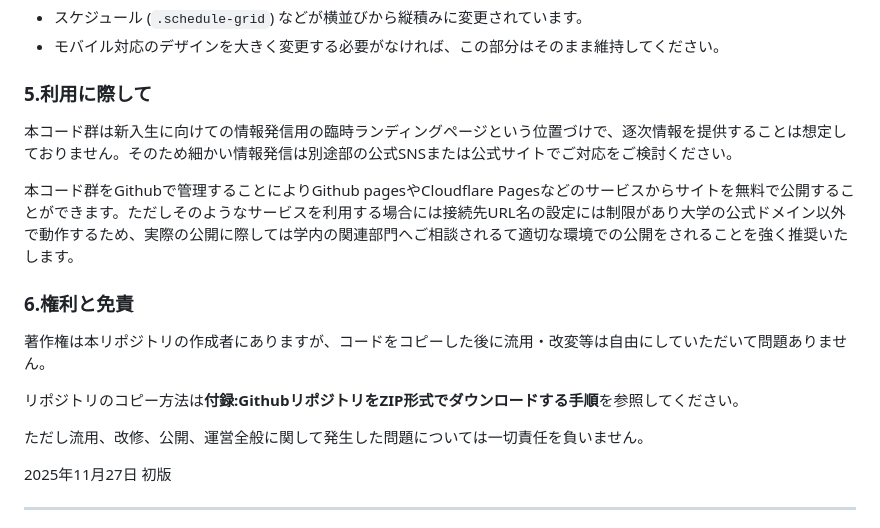
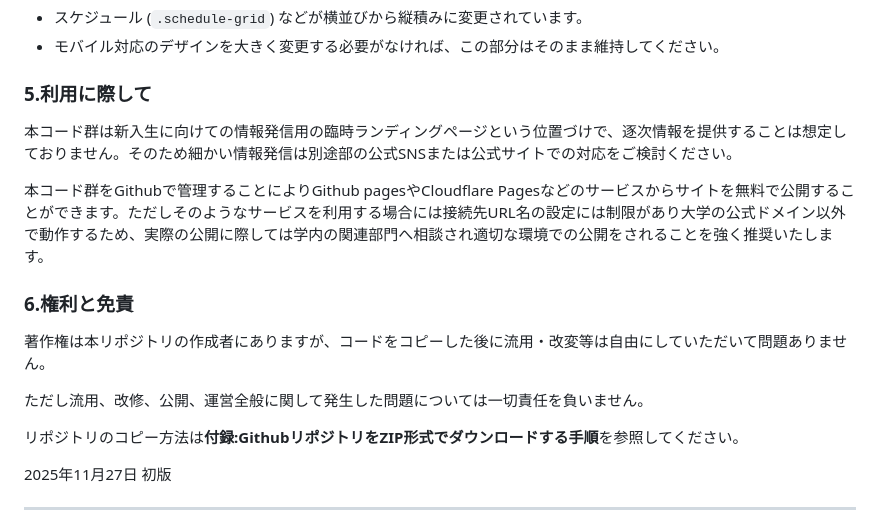
Before and after one commit to tonytani37/recruitment, a Markdown page: readme.md, the part around the change. GitHub-like rendering.

Commit message:
Fix typos and improve readability in README

```diff
--- a/readme.md
+++ b/readme.md
@@ -153,17 +153,17 @@ document.addEventListener('DOMContentLoaded', () => {
 
 ### 5.利用に際して
 
-本コード群は新入生に向けての情報発信用の臨時ランディングページという位置づけで、逐次情報を提供することは想定しておりません。そのため細かい情報発信は別途部の公式SNSまたは公式サイトでご対応をご検討ください。
+本コード群は新入生に向けての情報発信用の臨時ランディングページという位置づけで、逐次情報を提供することは想定しておりません。そのため細かい情報発信は別途部の公式SNSまたは公式サイトでの対応をご検討ください。
 
-本コード群をGithubで管理することによりGithub pagesやCloudflare Pagesなどのサービスからサイトを無料で公開することができます。ただしそのようなサービスを利用する場合には接続先URL名の設定には制限があり大学の公式ドメイン以外で動作するため、実際の公開に際しては学内の関連部門へご相談されるて適切な環境での公開をされることを強く推奨いたします。
+本コード群をGithubで管理することによりGithub pagesやCloudflare Pagesなどのサービスからサイトを無料で公開することができます。ただしそのようなサービスを利用する場合には接続先URL名の設定には制限があり大学の公式ドメイン以外で動作するため、実際の公開に際しては学内の関連部門へ相談され適切な環境での公開をされることを強く推奨いたします。
 
 ### 6.権利と免責
 
 著作権は本リポジトリの作成者にありますが、コードをコピーした後に流用・改変等は自由にしていただいて問題ありません。
 
+ただし流用、改修、公開、運営全般に関して発生した問題については一切責任を負いません。
+
 リポジトリのコピー方法は**付録:GithubリポジトリをZIP形式でダウンロードする手順**を参照してください。
-
-ただし流用、改修、公開、運営全般に関して発生した問題については一切責任を負いません。
 
 2025年11月27日 初版
 
```
